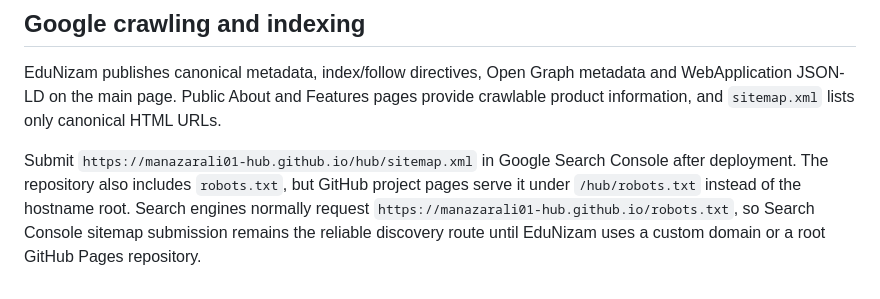
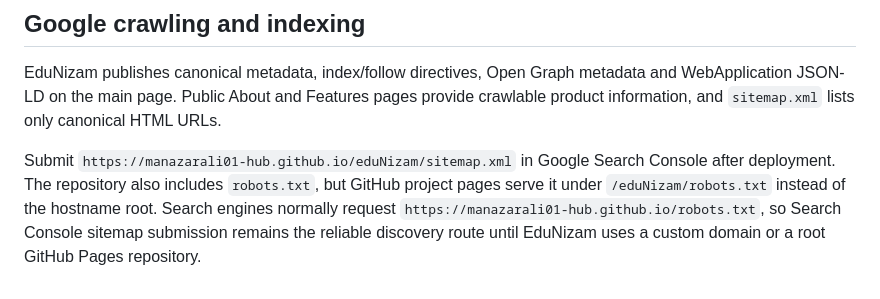
Before and after one commit to manazarali01-hub/eduNizam, a Markdown page: README.md, the part around the change. GitHub-like rendering.

Commit message:
Update URLs after EduNizam repository rename

```diff
--- a/README.md
+++ b/README.md
@@ -206,4 +206,4 @@ The Head of Institute can create, edit and delete class/section periods and exam
 ## Google crawling and indexing
 EduNizam publishes canonical metadata, index/follow directives, Open Graph metadata and WebApplication JSON-LD on the main page. Public About and Features pages provide crawlable product information, and `sitemap.xml` lists only canonical HTML URLs.
 
-Submit `https://manazarali01-hub.github.io/hub/sitemap.xml` in Google Search Console after deployment. The repository also includes `robots.txt`, but GitHub project pages serve it under `/hub/robots.txt` instead of the hostname root. Search engines normally request `https://manazarali01-hub.github.io/robots.txt`, so Search Console sitemap submission remains the reliable discovery route until EduNizam uses a custom domain or a root GitHub Pages repository.
+Submit `https://manazarali01-hub.github.io/eduNizam/sitemap.xml` in Google Search Console after deployment. The repository also includes `robots.txt`, but GitHub project pages serve it under `/eduNizam/robots.txt` instead of the hostname root. Search engines normally request `https://manazarali01-hub.github.io/robots.txt`, so Search Console sitemap submission remains the reliable discovery route until EduNizam uses a custom domain or a root GitHub Pages repository.
```
